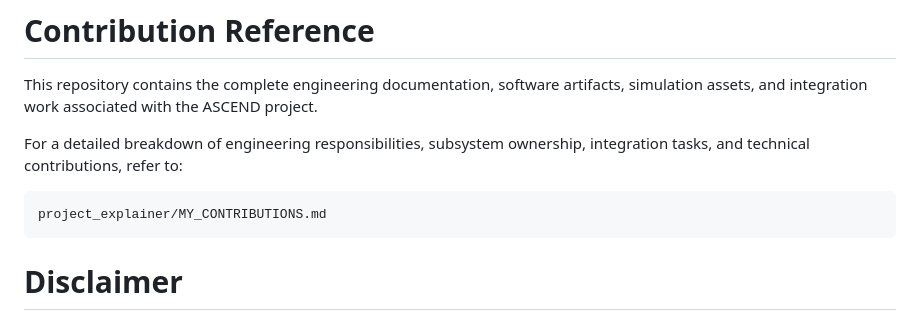
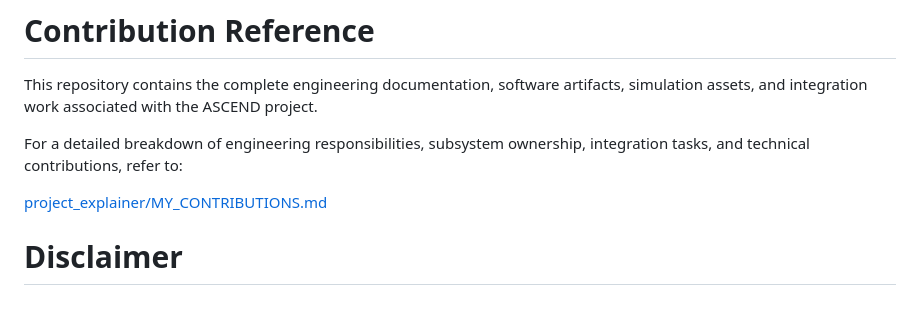
Before and after one commit to neurus0/ascend-autonomous-drone, a Markdown page: README.md, the part around the change. Drawn GitHub-style.

Commit message:
Correction

````diff
--- a/README.md
+++ b/README.md
@@ -268,9 +268,7 @@ This repository contains the complete engineering documentation, software artifa
 
 For a detailed breakdown of engineering responsibilities, subsystem ownership, integration tasks, and technical contributions, refer to:
 
-```text
-project_explainer/MY_CONTRIBUTIONS.md
-```
+[project_explainer/MY_CONTRIBUTIONS.md](project_explainer/MY_CONTRIBUTIONS.md)
 
 
 # Disclaimer
````
